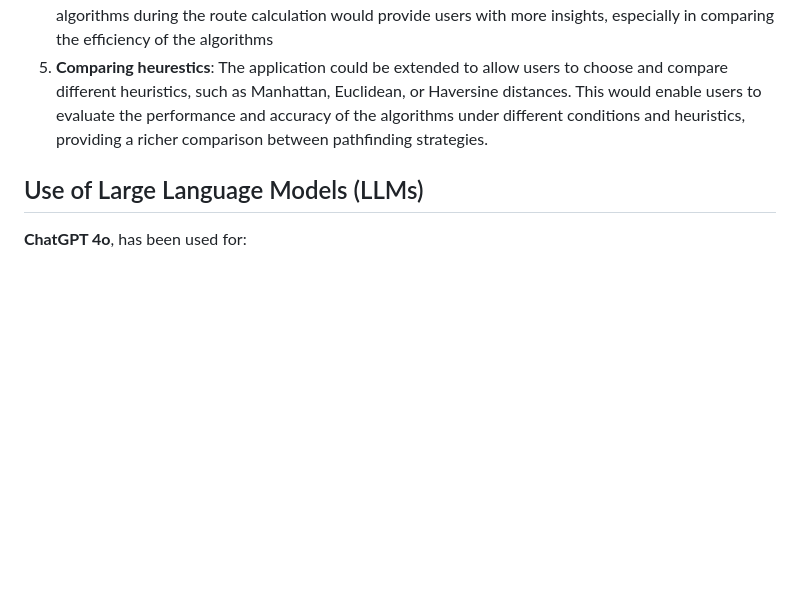
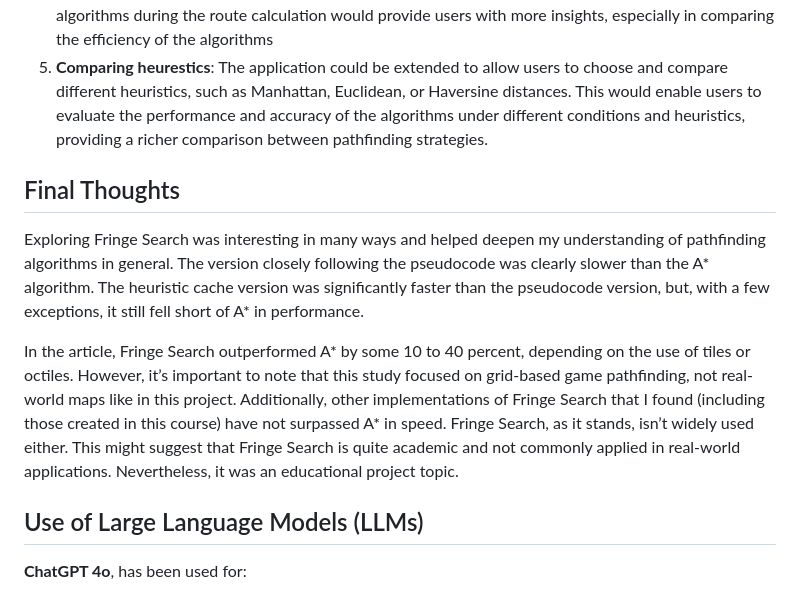
Before and after one commit to sampsaoinonen/TiRa-RouteOptimizer, a Markdown page: documentation/implementation.md, the part around the change. Rendered like a GitHub page; blank space fills up the shorter version.

Commit message:
Add Final Thoughts on Implementation.md

```diff
--- a/documentation/implementation.md
+++ b/documentation/implementation.md
@@ -66,6 +66,12 @@ Both algorithms were benchmarked against NetworkX's implementation of Dijkstra
 4. **Monitoring memory usage**:  Including a feature to monitor and display memory usage for different algorithms during the route calculation would provide users with more insights, especially in comparing the efficiency of the algorithms
 5. **Comparing heurestics**:  The application could be extended to allow users to choose and compare different heuristics, such as Manhattan, Euclidean, or Haversine distances. This would enable users to evaluate the performance and accuracy of the algorithms under different conditions and heuristics, providing a richer comparison between pathfinding strategies.
 
+## Final Thoughts
+
+Exploring Fringe Search was interesting in many ways and helped deepen my understanding of pathfinding algorithms in general. The version closely following the pseudocode was clearly slower than the A* algorithm. The heuristic cache version was significantly faster than the pseudocode version, but, with a few exceptions, it still fell short of A* in performance.
+
+In the article, Fringe Search outperformed A* by some 10 to 40 percent, depending on the use of tiles or octiles. However, it’s important to note that this study focused on grid-based game pathfinding, not real-world maps like in this project. Additionally, other implementations of Fringe Search that I found (including those created in this course) have not surpassed A* in speed. Fringe Search, as it stands, isn’t widely used either. This might suggest that Fringe Search is quite academic and not commonly applied in real-world applications. Nevertheless, it was an educational project topic.
+
 
 ## Use of Large Language Models (LLMs)
 
```
